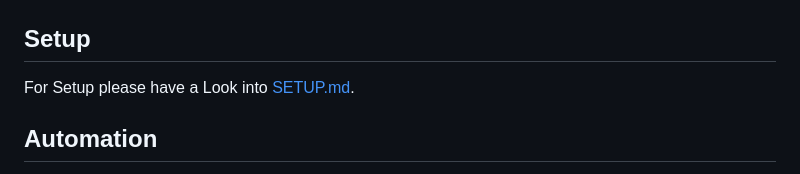
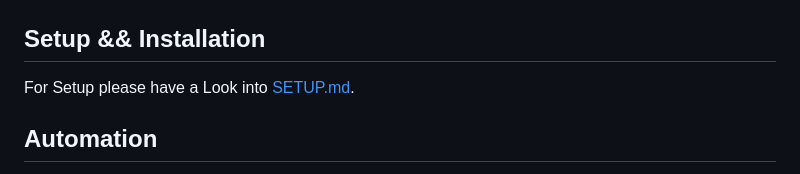
Before and after one commit to Gamer08YT/ByteWaterlevel, a Markdown page: README.md, the part around the change. Drawn GitHub-style.

Commit message:
"Update `README.md`: revise section title to 'Setup && Installation' for clarity and consistency"

```diff
--- a/README.md
+++ b/README.md
@@ -70,7 +70,7 @@ You can add an SSD1306 (I²C 128x64) Display to the Device.
 
 ![display.png](assets/img/display.png)
 
-## Setup
+## Setup && Installation
 
 For Setup please have a Look into <a href="./SETUP.md">SETUP.md</a>.
 
```
